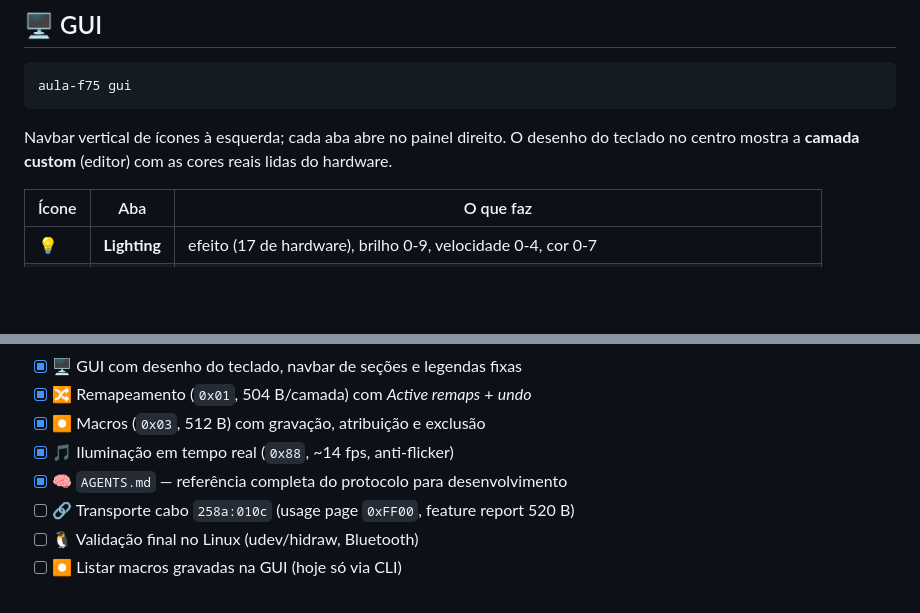
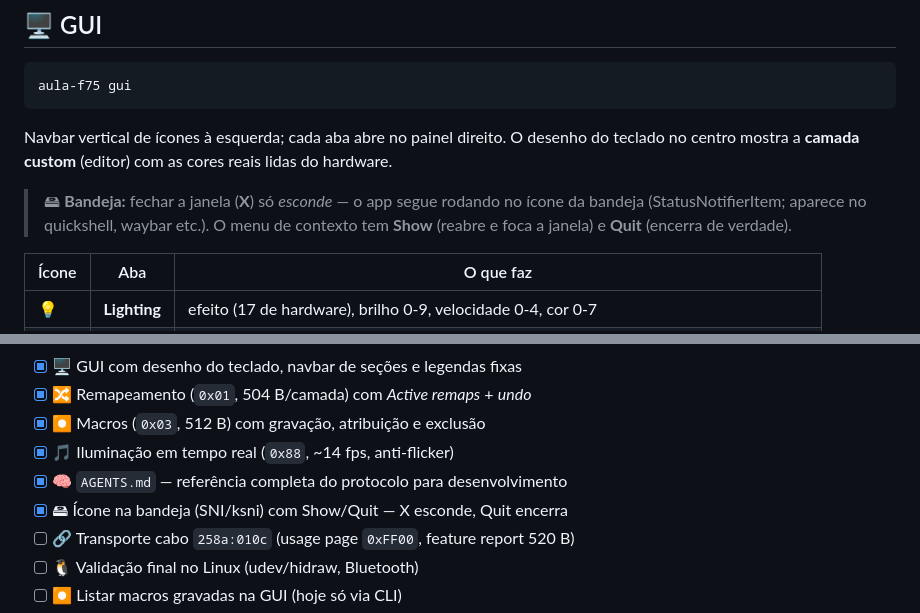
Before and after one commit to antraxbr666/aula-f75-rs, a Markdown page: README.md, 2 parts joined by grey strips. Rendered like a GitHub page; blank space fills up the shorter version.

Commit message:
Tray: ksni SNI icon with Show/Quit; window close hides to tray

````diff
--- a/README.md
+++ b/README.md
@@ -67,6 +67,8 @@ aula-f75 gui
 ```
 
 Navbar vertical de ícones à esquerda; cada aba abre no painel direito. O desenho do teclado no centro mostra a **camada custom** (editor) com as cores reais lidas do hardware.
+
+> 🖴 **Bandeja:** fechar a janela (**X**) só *esconde* — o app segue rodando no ícone da bandeja (StatusNotifierItem; aparece no quickshell, waybar etc.). O menu de contexto tem **Show** (reabre e foca a janela) e **Quit** (encerra de verdade).
 
 | Ícone | Aba | O que faz |
 |---|---|---|
@@ -176,6 +178,7 @@ aula-f75 keys                # ⌨️ nomes de teclas + índice LED + x/y
 - [x] ⏺️ Macros (`0x03`, 512 B) com gravação, atribuição e exclusão
 - [x] 🎵 Iluminação em tempo real (`0x88`, ~14 fps, anti-flicker)
 - [x] 🧠 `AGENTS.md` — referência completa do protocolo para desenvolvimento
+- [x] 🖴 Ícone na bandeja (SNI/ksni) com Show/Quit — X esconde, Quit encerra
 - [ ] 🔗 Transporte cabo `258a:010c` (usage page `0xFF00`, feature report 520 B)
 - [ ] 🐧 Validação final no Linux (udev/hidraw, Bluetooth)
 - [ ] ⏺️ Listar macros gravadas na GUI (hoje só via CLI)
````
Also changed, not shown: AGENTS.md (+21 -3 lines), assets/icon-64.png (added), 7 other files.
